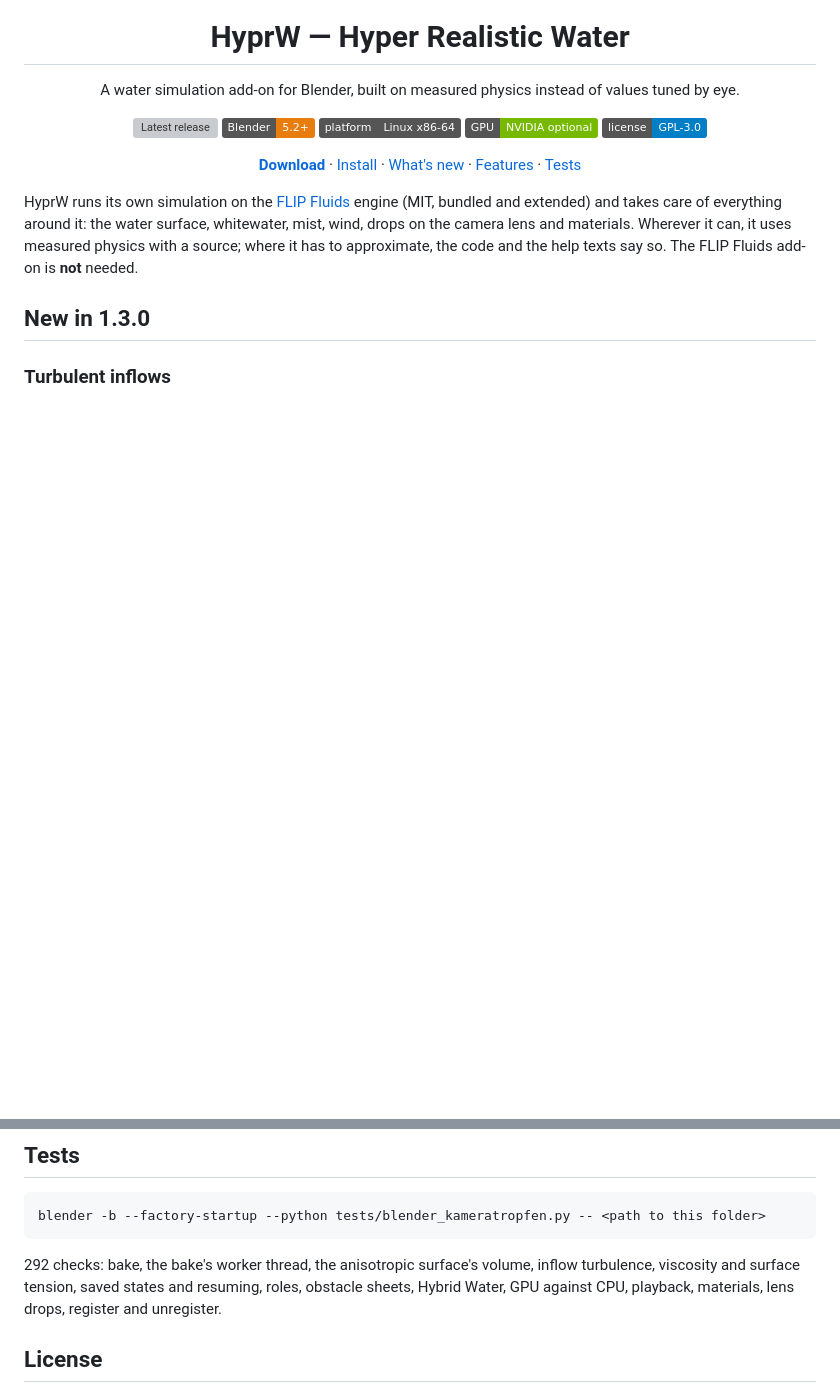
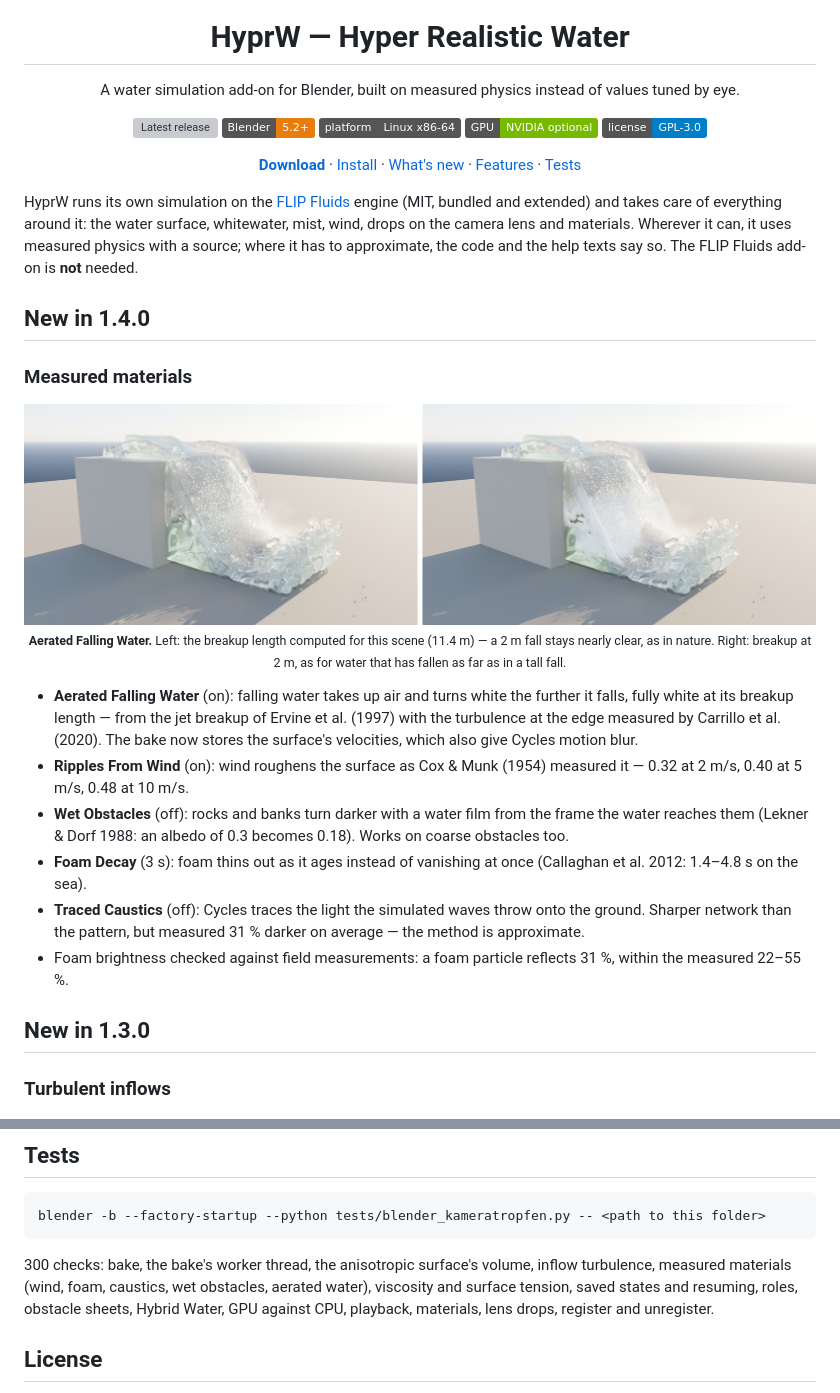
Before and after one commit to FAAAHHH/HyprW, a Markdown page: README.md, 2 parts joined by grey strips. GitHub-like rendering; pictures changed too: docs/images/aeration.jpg (added); badges without logos; blank space fills up the shorter version; grey boxes are pictures that could not be loaded.

```diff
--- a/README.md
+++ b/README.md
@@ -31,6 +31,34 @@ surface, whitewater, mist, wind, drops on the camera lens and materials.
 Wherever it can, it uses measured physics with a source; where it has to
 approximate, the code and the help texts say so. The FLIP Fluids add-on is
 **not** needed.
+
+## New in 1.4.0
+
+### Measured materials
+
+<p align="center">
+  <img src="docs/images/aeration.jpg" alt="The same waterfall twice: left the falling water stays clear, right its lower part has turned milky white with air" width="100%">
+  <br>
+  <sub><b>Aerated Falling Water.</b> Left: the breakup length computed for this scene (11.4 m) — a 2 m fall stays nearly clear, as in nature. Right: breakup at 2 m, as for water that has fallen as far as in a tall fall.</sub>
+</p>
+
+- **Aerated Falling Water** (on): falling water takes up air and turns white
+  the further it falls, fully white at its breakup length — from the jet
+  breakup of Ervine et al. (1997) with the turbulence at the edge measured by
+  Carrillo et al. (2020). The bake now stores the surface's velocities, which
+  also give Cycles motion blur.
+- **Ripples From Wind** (on): wind roughens the surface as Cox & Munk (1954)
+  measured it — 0.32 at 2 m/s, 0.40 at 5 m/s, 0.48 at 10 m/s.
+- **Wet Obstacles** (off): rocks and banks turn darker with a water film from
+  the frame the water reaches them (Lekner & Dorf 1988: an albedo of 0.3
+  becomes 0.18). Works on coarse obstacles too.
+- **Foam Decay** (3 s): foam thins out as it ages instead of vanishing at once
+  (Callaghan et al. 2012: 1.4–4.8 s on the sea).
+- **Traced Caustics** (off): Cycles traces the light the simulated waves
+  throw onto the ground. Sharper network than the pattern, but measured 31 %
+  darker on average — the method is approximate.
+- Foam brightness checked against field measurements: a foam particle
+  reflects 31 %, within the measured 22–55 %.
 
 ## New in 1.3.0
 
@@ -180,8 +208,9 @@ everything runs on the CPU.
 
     blender -b --factory-startup --python tests/blender_kameratropfen.py -- <path to this folder>
 
-292 checks: bake, the bake's worker thread, the anisotropic surface's
-volume, inflow turbulence, viscosity and surface tension, saved states and resuming, roles,
+300 checks: bake, the bake's worker thread, the anisotropic surface's
+volume, inflow turbulence, measured materials (wind, foam, caustics, wet
+obstacles, aerated water), viscosity and surface tension, saved states and resuming, roles,
 obstacle sheets, Hybrid Water, GPU against CPU, playback, materials, lens
 drops, register and unregister.
 
```
Also changed, not shown: other parts of README.md (+1 -1 lines), 11 other files.
